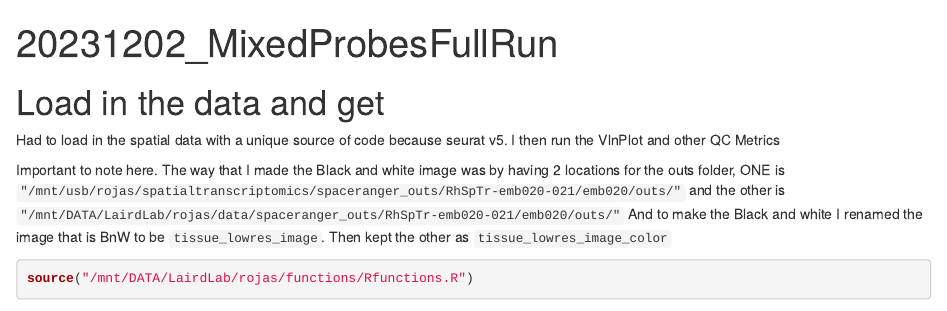
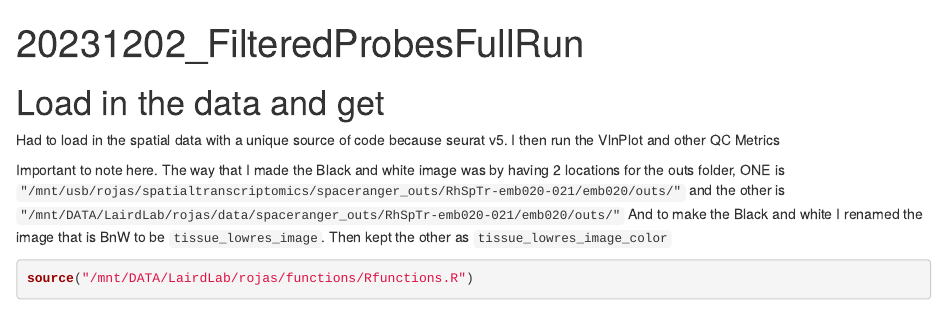
Before and after one commit to ejscience/2025_Wamaitha_Rhesus_OvarianReserve, an R Markdown document (Visium_DEGanalysis/FilteredProbesFullRun.Rmd): the page in a window 1100 px wide, from its top. Rendered offline with R 4.5, knitr and Pandoc, with nearby package versions; some code elsewhere in the file could not run offline.

Commit message:
Moved FilteredProbesFullRun.Rmd

````diff
--- a/Visium_SpaceRanger/FilteredProbesFullRun.Rmd
+++ b/Visium_DEGanalysis/FilteredProbesFullRun.Rmd
@@ -1,5 +1,5 @@
 ---
-title: "20231202_MixedProbesFullRun"
+title: "20231202_FilteredProbesFullRun"
 output: html_notebook
 ---
 ```{r setup, include=FALSE}
````
